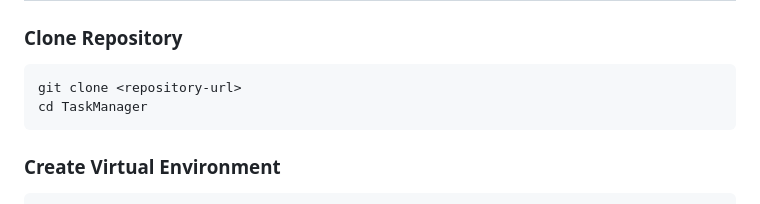
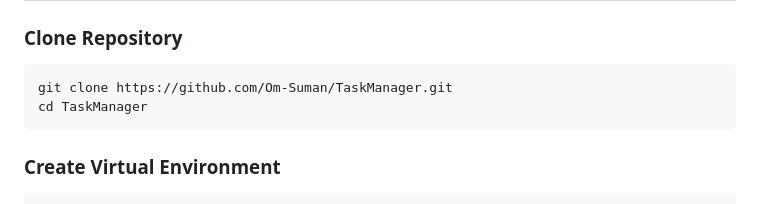
Before and after one commit to Om-Suman/TaskManager, a Markdown page: readme.md, the part around the change. GitHub-like rendering.

Commit message:
Added repo link in readme

````diff
--- a/readme.md
+++ b/readme.md
@@ -94,7 +94,7 @@ TaskManager/
 ### Clone Repository
 
 ```bash
-git clone <repository-url>
+git clone https://github.com/Om-Suman/TaskManager.git
 cd TaskManager
 ```
 
````
